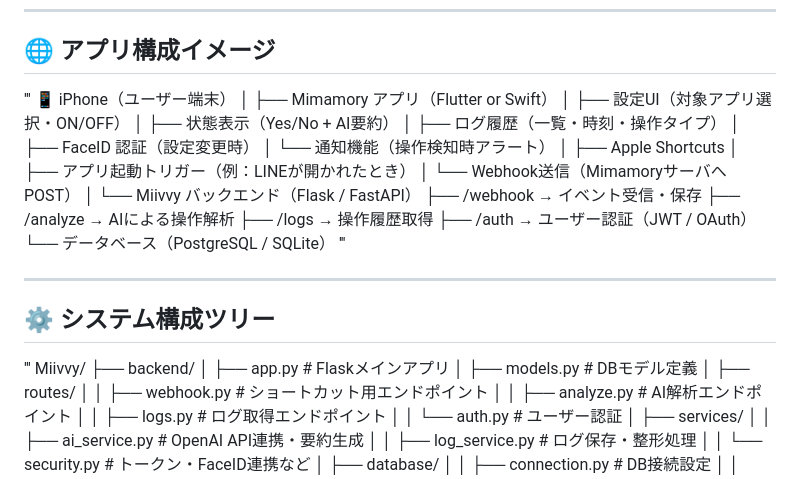
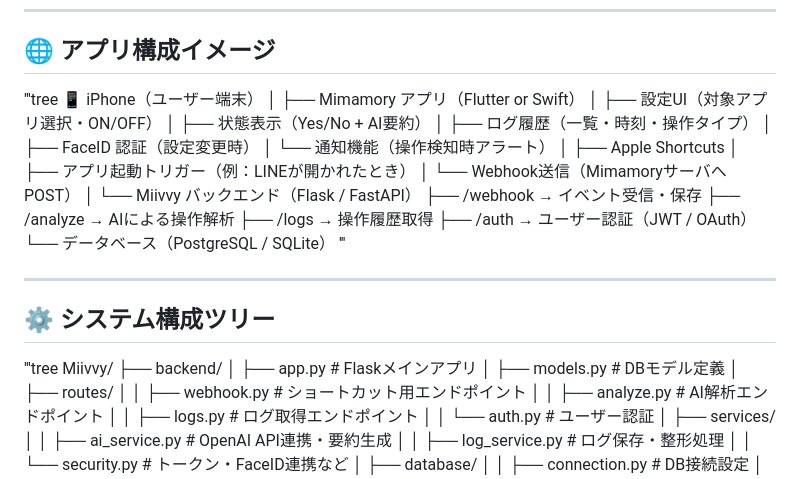
Before and after one commit to hoshido-k/Miivvy, a Markdown page: README.md, the part around the change. GitHub-like rendering.

```diff
--- a/README.md
+++ b/README.md
@@ -24,7 +24,7 @@ AI（OpenAI APIなど）が自動的に解析・要約して「不正操作の
 
 ## 🌐 アプリ構成イメージ
 
-'''
+'''tree
 📱 iPhone（ユーザー端末）
 │
 ├── Mimamory アプリ（Flutter or Swift）
@@ -50,7 +50,7 @@ AI（OpenAI APIなど）が自動的に解析・要約して「不正操作の
 
 ## ⚙️ システム構成ツリー
 
-'''
+'''tree
 Miivvy/
 ├── backend/
 │   ├── app.py # Flaskメインアプリ
```
